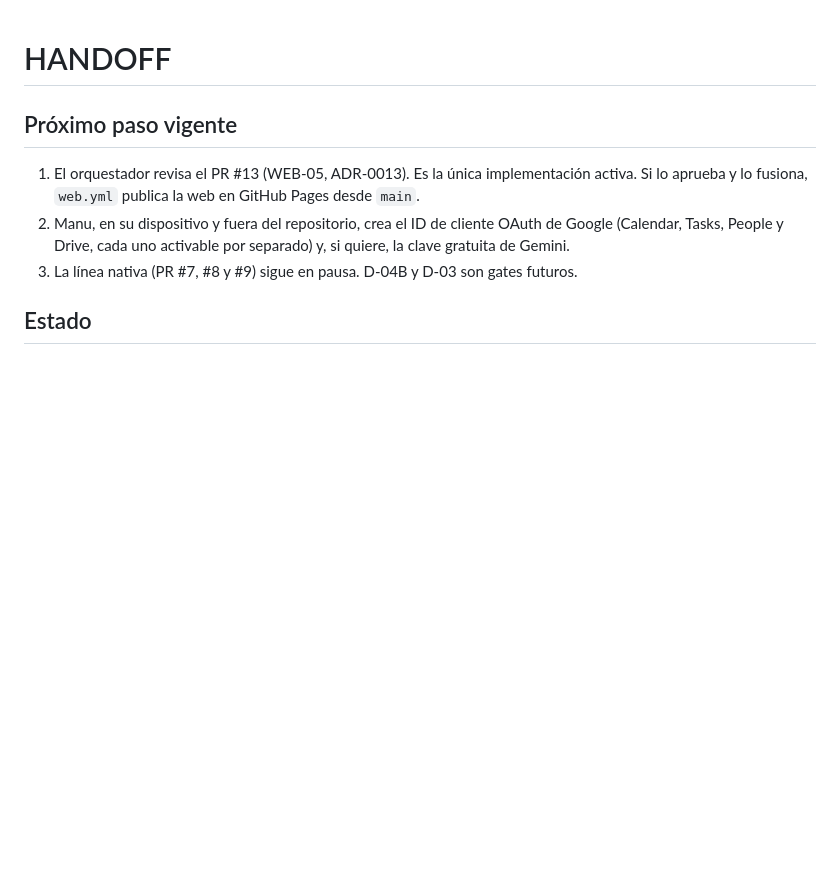
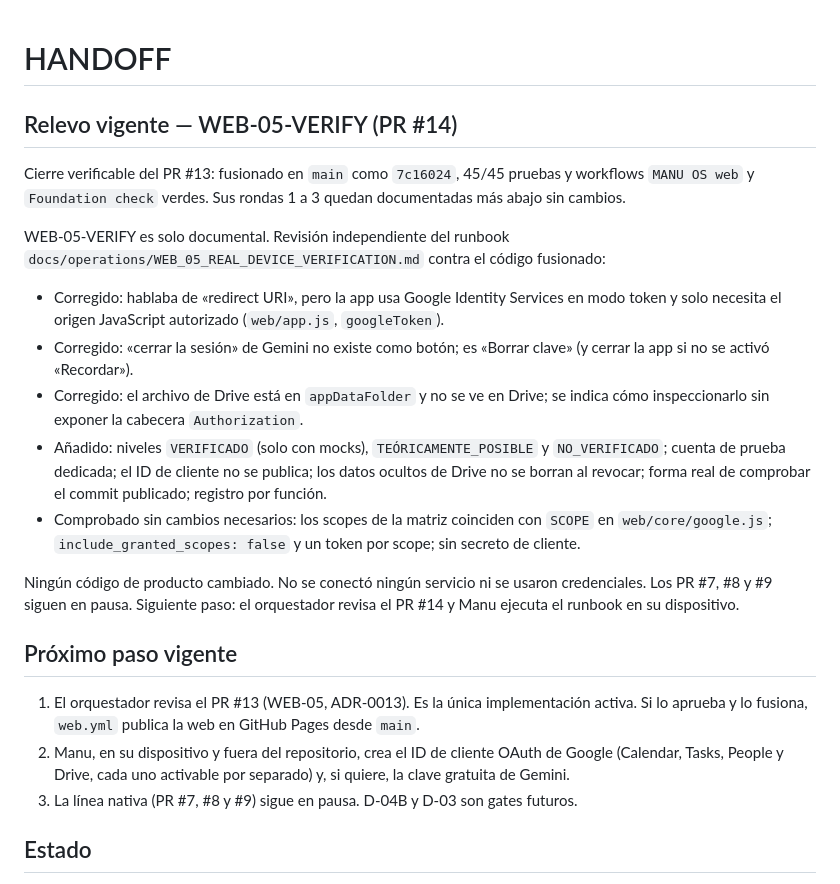
Before and after one commit to elpiernitas/manu-os, a Markdown page: ai/HANDOFF.md, the part around the change. Drawn GitHub-style; blank space fills up the shorter version.

```diff
--- a/ai/HANDOFF.md
+++ b/ai/HANDOFF.md
@@ -1,4 +1,18 @@
 # HANDOFF
+
+## Relevo vigente — WEB-05-VERIFY (PR #14)
+
+Cierre verificable del PR #13: fusionado en `main` como `7c16024`, 45/45 pruebas y workflows `MANU OS web` y `Foundation check` verdes. Sus rondas 1 a 3 quedan documentadas más abajo sin cambios.
+
+WEB-05-VERIFY es solo documental. Revisión independiente del runbook `docs/operations/WEB_05_REAL_DEVICE_VERIFICATION.md` contra el código fusionado:
+
+- Corregido: hablaba de «redirect URI», pero la app usa Google Identity Services en modo token y solo necesita el origen JavaScript autorizado (`web/app.js`, `googleToken`).
+- Corregido: «cerrar la sesión» de Gemini no existe como botón; es «Borrar clave» (y cerrar la app si no se activó «Recordar»).
+- Corregido: el archivo de Drive está en `appDataFolder` y no se ve en Drive; se indica cómo inspeccionarlo sin exponer la cabecera `Authorization`.
+- Añadido: niveles `VERIFICADO` (solo con mocks), `TEÓRICAMENTE_POSIBLE` y `NO_VERIFICADO`; cuenta de prueba dedicada; el ID de cliente no se publica; los datos ocultos de Drive no se borran al revocar; forma real de comprobar el commit publicado; registro por función.
+- Comprobado sin cambios necesarios: los scopes de la matriz coinciden con `SCOPE` en `web/core/google.js`; `include_granted_scopes: false` y un token por scope; sin secreto de cliente.
+
+Ningún código de producto cambiado. No se conectó ningún servicio ni se usaron credenciales. Los PR #7, #8 y #9 siguen en pausa. Siguiente paso: el orquestador revisa el PR #14 y Manu ejecuta el runbook en su dispositivo.
 
 ## Próximo paso vigente
 
```
Also changed, not shown: docs/operations/WEB_05_REAL_DEVICE_VERIFICATION.md (+29 -12 lines).
